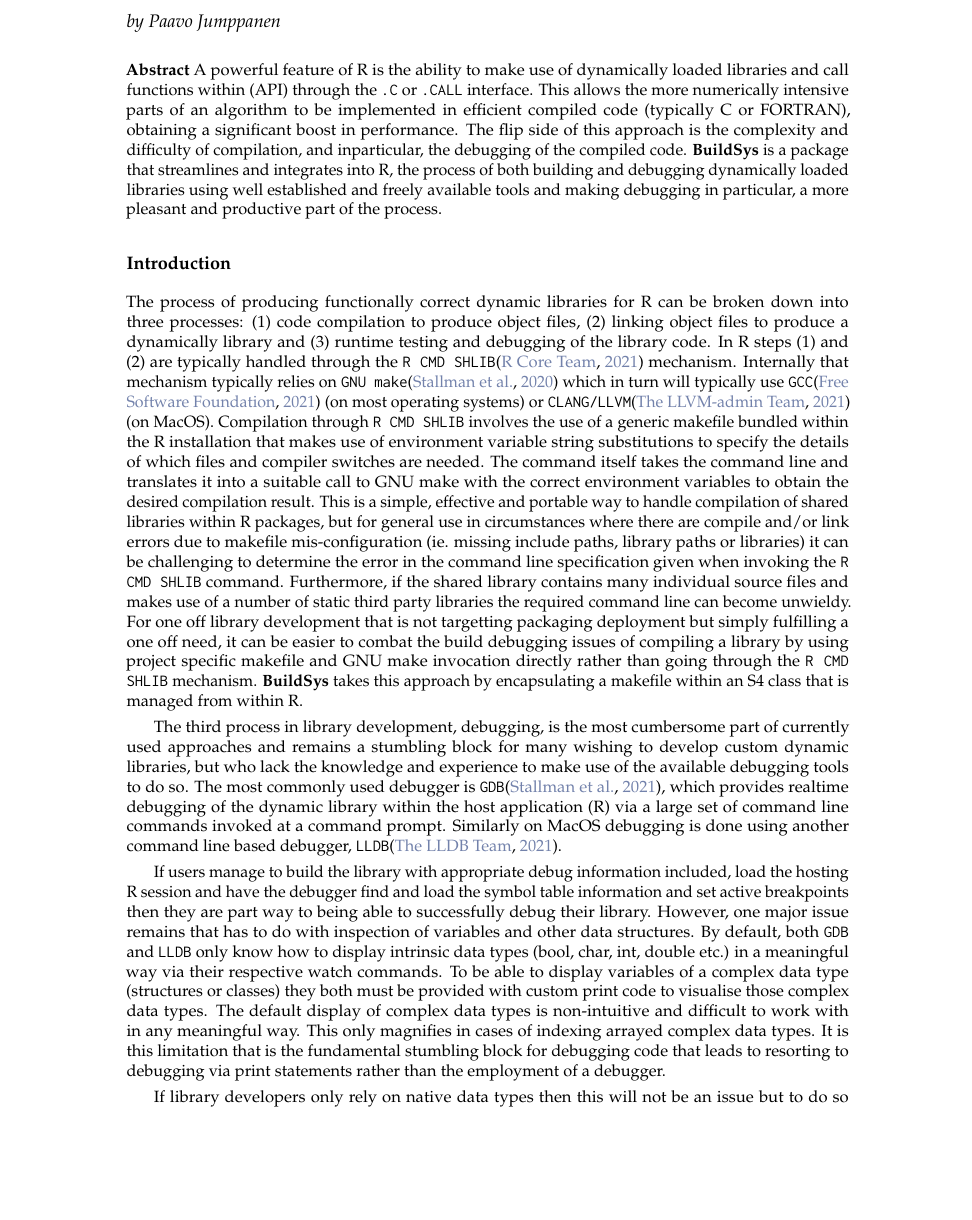
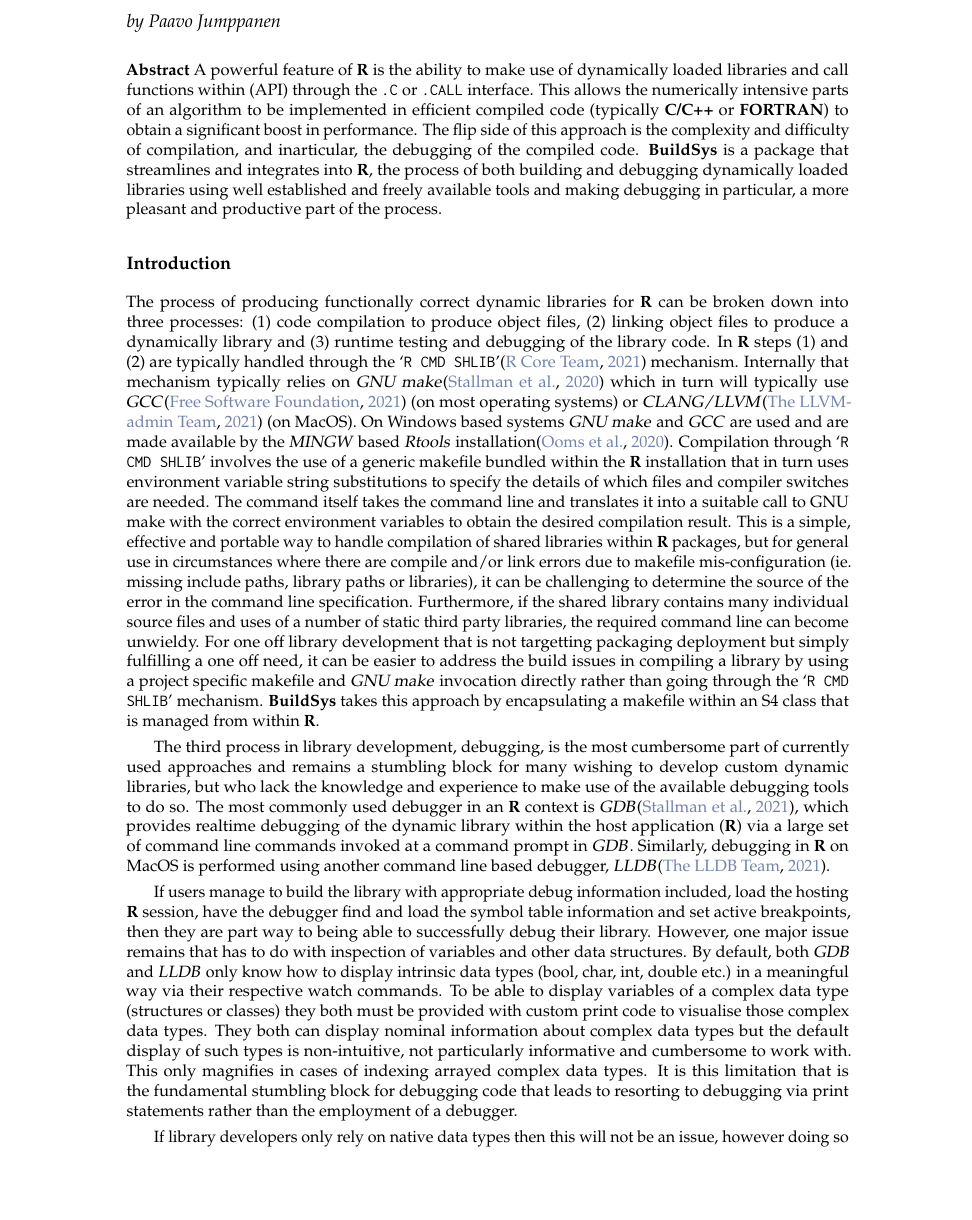
Before and after one commit to pjumppanen/BuildSys, a LaTeX document (Documents/BuildSysRJournal/Jumppanen.tex, which reads Documents/BuildSysRJournal/BuildSys.tex): part of page 1 of 4, cut so that both start at the same text, the shorter picture padded with empty space. Compiled offline with pdfLaTeX.

Commit message:
Tidy up of what is there.

```diff
--- a/Documents/BuildSysRJournal/BuildSys.tex
+++ b/Documents/BuildSysRJournal/BuildSys.tex
@@ -5,44 +5,44 @@
 \maketitle
 
 \abstract{%
-A powerful feature of R is the ability to make use of dynamically loaded libraries and call functions within (API) through the \code{.C} or \code{.CALL} interface.
-This allows the more numerically intensive parts of an algorithm to be implemented in efficient compiled code (typically C or FORTRAN),
-obtaining a significant boost in performance. The flip side of this approach is the complexity and difficulty of compilation, and inparticular,
-the debugging of the compiled code. \pkg{BuildSys} is a package that streamlines and integrates into R, the process of both building and debugging
+A powerful feature of \strong{R} is the ability to make use of dynamically loaded libraries and call functions within (API) through the \code{.C} or \code{.CALL} interface.
+This allows the numerically intensive parts of an algorithm to be implemented in efficient compiled code (typically \strong{C/C++} or \strong{FORTRAN}) to
+obtain a significant boost in performance. The flip side of this approach is the complexity and difficulty of compilation, and inarticular,
+the debugging of the compiled code. \pkg{BuildSys} is a package that streamlines and integrates into \strong{R}, the process of both building and debugging
 dynamically loaded libraries using well established and freely available tools and making debugging in particular, a more pleasant and
 productive part of the process.
 }
 
 \hypertarget{introduction}{%
 \subsection{Introduction}\label{introduction}}
-The process of producing functionally correct dynamic libraries for R can be broken down into three processes: (1) code compilation to produce object files,
-(2) linking object files to produce a dynamically library and (3) runtime testing and debugging of the library code. In R steps (1) and (2)
-are typically handled through the \code{R CMD SHLIB}\citep{SHLIB} mechanism. Internally that mechanism typically relies on \code{GNU make}\citep{GnuMake} which
-in turn will typically use \code{GCC}\citep{gcc} (on most operating systems) or \code{CLANG/LLVM}\citep{LLVM} (on MacOS). Compilation through \code{R CMD SHLIB}
-involves the use of a generic makefile bundled within the R installation that makes use of environment variable string substitutions to specify the details
+The process of producing functionally correct dynamic libraries for \strong{R} can be broken down into three processes: (1) code compilation to produce object files,
+(2) linking object files to produce a dynamically library and (3) runtime testing and debugging of the library code. In \strong{R} steps (1) and (2)
+are typically handled through the \samp{R CMD SHLIB}\citep{SHLIB} mechanism. Internally that mechanism typically relies on \dfn{GNU make}\citep{GnuMake} which
+in turn will typically use \dfn{GCC}\citep{gcc} (on most operating systems) or \dfn{CLANG/LLVM}\citep{LLVM} (on MacOS). On Windows based systems \dfn{GNU make} and \dfn{GCC}
+are used and are made available by the \dfn{MINGW} based \dfn{Rtools} installation\citep{UsingRtools}. Compilation through \samp{R CMD SHLIB}
+involves the use of a generic makefile bundled within the \strong{R} installation that in turn uses environment variable string substitutions to specify the details
 of which files and compiler switches are needed. The command itself takes the command line and translates it into a suitable call to GNU make with the correct
 environment variables to obtain the desired compilation result. This is a simple, effective and portable way to handle compilation of shared
-libraries within R packages, but for general use in circumstances where there are compile and/or link errors due to makefile mis-configuration
-(ie. missing include paths, library paths or libraries) it can be challenging to determine the error in the command line specification given when
-invoking the \code{R CMD SHLIB} command. Furthermore, if the shared library contains many individual source files and makes use of a number of static
-third party libraries the required command line can become unwieldy. For one off library development that is not targetting packaging deployment but
-simply fulfilling a one off need, it can be easier to combat the build debugging issues of compiling a library by using project specific makefile
-and GNU make invocation directly rather than going through the \code{R CMD SHLIB} mechanism. \pkg{BuildSys} takes this approach by encapsulating
-a makefile within an S4 class that is managed from within R.
+libraries within \strong{R} packages, but for general use in circumstances where there are compile and/or link errors due to makefile mis-configuration
+(ie. missing include paths, library paths or libraries), it can be challenging to determine the source of the error in the command line specification. Furthermore,
+if the shared library contains many individual source files and uses of a number of static third party libraries, the required command line can become
+unwieldy. For one off library development that is not targetting packaging deployment but simply fulfilling a one off need, it can be easier to address the
+build issues in compiling a library by using a project specific makefile and \dfn{GNU make} invocation directly rather than going through the \samp{R CMD SHLIB}
+mechanism. \pkg{BuildSys} takes this approach by encapsulating a makefile within an S4 class that is managed from within \strong{R}.
 
 The third process in library development, debugging, is the most cumbersome part of currently used approaches and remains a stumbling
 block for many wishing to develop custom dynamic libraries, but who lack the knowledge and experience to make use of the available debugging
-tools to do so. The most commonly used debugger is \code{GDB}\citep{GDB}, which provides realtime debugging of the dynamic library within the
-host application (R) via a large set of command line commands invoked at a command prompt. Similarly on MacOS debugging is done using another
-command line based debugger, \code{LLDB}\citep{LLDB}.
+tools to do so. The most commonly used debugger in an \strong{R} context is \dfn{GDB}\citep{GDB}, which provides realtime debugging of the dynamic library within the
+host application (\strong{R}) via a large set of command line commands invoked at a command prompt in \dfn{GDB}. Similarly, debugging in \strong{R} on MacOS is performed using another
+command line based debugger, \dfn{LLDB}\citep{LLDB}.
 
-If users manage to build the library with appropriate debug information included, load the hosting R session and have the debugger find and
-load the symbol table information and set active breakpoints then they are part way to being able to successfully debug their library. However,
-one major issue remains that has to do with inspection of variables and other data structures. By default, both \code{GDB} and \code{LLDB} only
+If users manage to build the library with appropriate debug information included, load the hosting \strong{R} session, have the debugger find and
+load the symbol table information and set active breakpoints, then they are part way to being able to successfully debug their library. However,
+one major issue remains that has to do with inspection of variables and other data structures. By default, both \dfn{GDB} and \dfn{LLDB} only
 know how to display intrinsic data types (bool, char, int, double etc.) in a meaningful way via their respective watch commands. To be able to
 display variables of a complex data type (structures or classes) they both must be provided with custom print code to visualise those complex
-data types. The default display of complex data types is non-intuitive and difficult to work with in any meaningful way. This only magnifies in
-cases of indexing arrayed complex data types. It is this limitation that is the fundamental stumbling block for debugging code that leads to
-resorting to debugging via print statements rather than the employment of a debugger.
+data types. They both can display nominal information about complex data types but the default display of such types is non-intuitive, not particularly informative
+and cumbersome to work with. This only magnifies in cases of indexing arrayed complex data types. It is this limitation that is the fundamental stumbling block for
+debugging code that leads to resorting to debugging via print statements rather than the employment of a debugger.
 
-If library developers only rely on native data types then this will not be an issue but to do so implicitely
+If library developers only rely on native data types then this will not be an issue, however doing so implicitely requires the use of \code{.C} or
```
Also changed, not shown: Documents/BuildSysRJournal/BuildSysReferences.bib (+15 -0 lines), Documents/BuildSysRJournal/BuildSys.tex (28 more changed lines).
